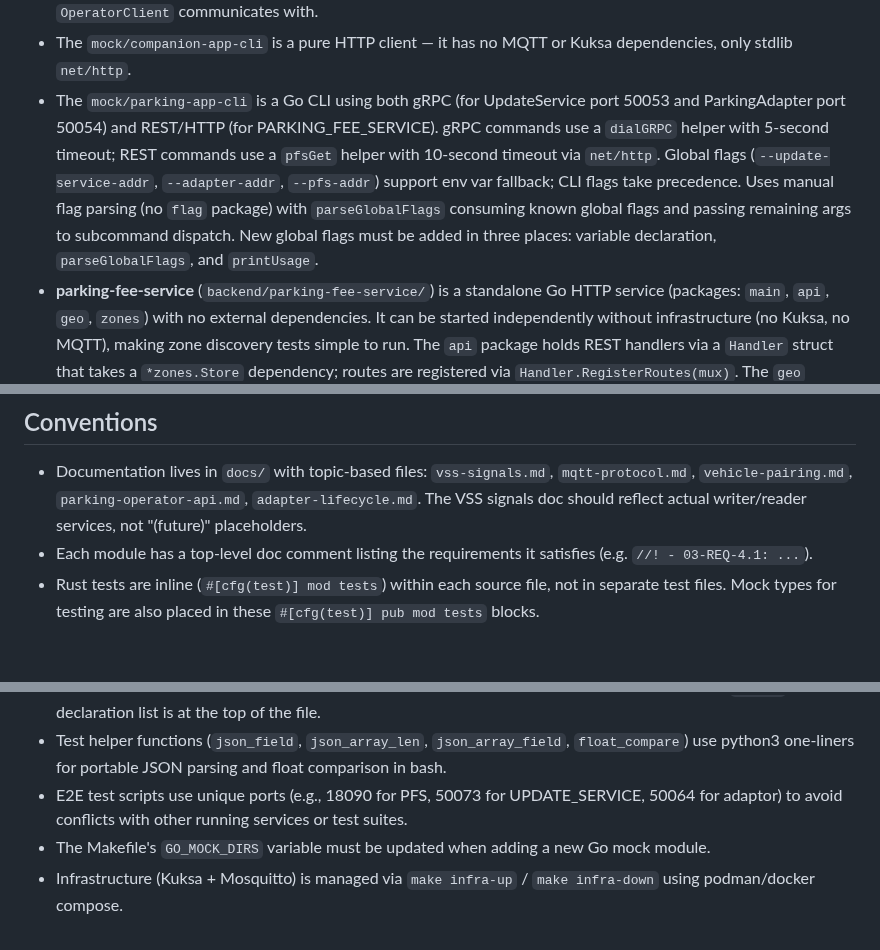
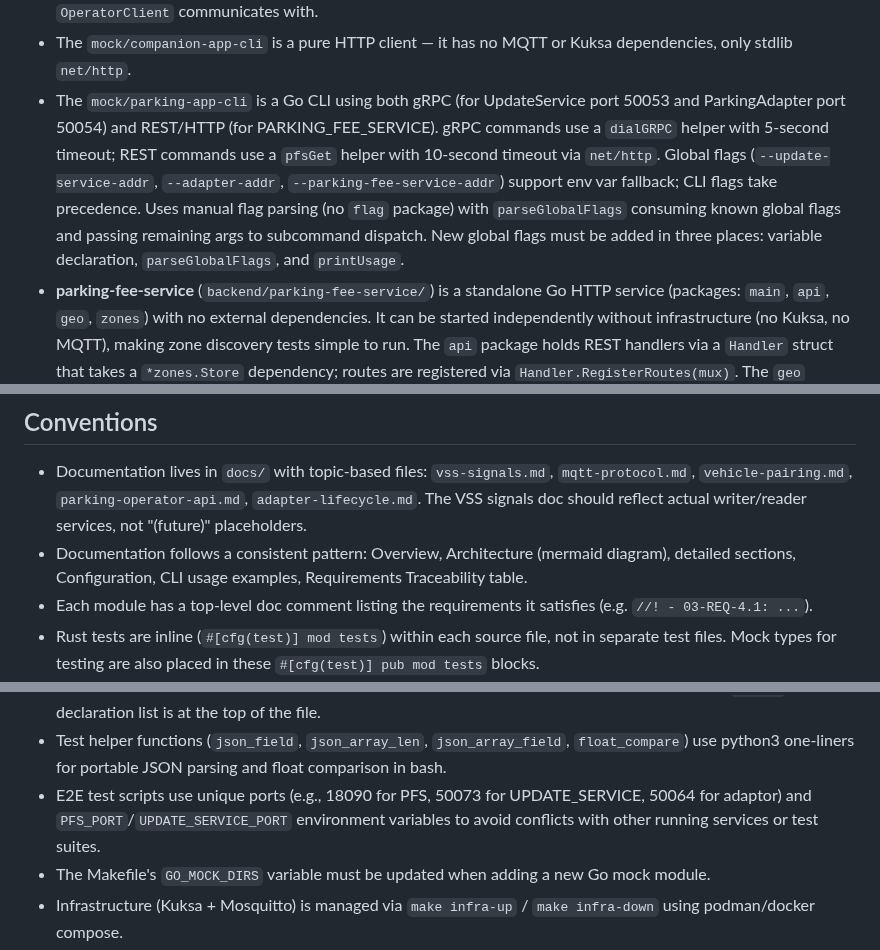
Before and after one commit to rhadp/parking-fee-service, a Markdown page: docs/memory.md, 3 parts joined by grey strips. GitHub-like rendering; blank space fills up the shorter version.

Commit message:
docs: update agent memory

```diff
--- a/docs/memory.md
+++ b/docs/memory.md
@@ -20,7 +20,7 @@
 - Background tasks (result forwarder, telemetry publisher) are spawned via `tokio::spawn` only after Kuksa connects successfully. If Kuksa is unavailable, the MQTT event loop still runs but commands fail gracefully.
 - Mock services live under `mock/` with each service as a separate Go module (flat structure: `go.mod`, `main.go`, `main_test.go` in package `main`). The mock PARKING_OPERATOR is a standalone HTTP server that the adaptor's `OperatorClient` communicates with.
 - The `mock/companion-app-cli` is a pure HTTP client — it has no MQTT or Kuksa dependencies, only stdlib `net/http`.
-- The `mock/parking-app-cli` is a Go CLI using both gRPC (for UpdateService port 50053 and ParkingAdapter port 50054) and REST/HTTP (for PARKING_FEE_SERVICE). gRPC commands use a `dialGRPC` helper with 5-second timeout; REST commands use a `pfsGet` helper with 10-second timeout via `net/http`. Global flags (`--update-service-addr`, `--adapter-addr`, `--pfs-addr`) support env var fallback; CLI flags take precedence. Uses manual flag parsing (no `flag` package) with `parseGlobalFlags` consuming known global flags and passing remaining args to subcommand dispatch. New global flags must be added in three places: variable declaration, `parseGlobalFlags`, and `printUsage`.
+- The `mock/parking-app-cli` is a Go CLI using both gRPC (for UpdateService port 50053 and ParkingAdapter port 50054) and REST/HTTP (for PARKING_FEE_SERVICE). gRPC commands use a `dialGRPC` helper with 5-second timeout; REST commands use a `pfsGet` helper with 10-second timeout via `net/http`. Global flags (`--update-service-addr`, `--adapter-addr`, `--parking-fee-service-addr`) support env var fallback; CLI flags take precedence. Uses manual flag parsing (no `flag` package) with `parseGlobalFlags` consuming known global flags and passing remaining args to subcommand dispatch. New global flags must be added in three places: variable declaration, `parseGlobalFlags`, and `printUsage`.
 - **parking-fee-service** (`backend/parking-fee-service/`) is a standalone Go HTTP service (packages: `main`, `api`, `geo`, `zones`) with no external dependencies. It can be started independently without infrastructure (no Kuksa, no MQTT), making zone discovery tests simple to run. The `api` package holds REST handlers via a `Handler` struct that takes a `*zones.Store` dependency; routes are registered via `Handler.RegisterRoutes(mux)`. The `geo` package provides geospatial primitives (`HaversineDistance`, `PointInPolygon`, `DistanceToPolygon`). Uses Go 1.22+ `http.ServeMux` pattern routing (e.g., `"GET /api/v1/zones/{zone_id}"`).
 - The `zones.Store` is a simple map-based in-memory store; not thread-safe by design since the demo loads seed data at startup and performs read-only operations at runtime. The `zones` package reuses `geo.LatLon` rather than defining its own coordinate type.
 - `FindByLocation` returns exact (inside-polygon) matches preferentially; fuzzy matches (within 200m) are only computed when no exact matches exist.
@@ -28,6 +28,7 @@
 ## Conventions
 
 - Documentation lives in `docs/` with topic-based files: `vss-signals.md`, `mqtt-protocol.md`, `vehicle-pairing.md`, `parking-operator-api.md`, `adapter-lifecycle.md`. The VSS signals doc should reflect actual writer/reader services, not "(future)" placeholders.
+- Documentation follows a consistent pattern: Overview, Architecture (mermaid diagram), detailed sections, Configuration, CLI usage examples, Requirements Traceability table.
 - Each module has a top-level doc comment listing the requirements it satisfies (e.g. `//! - 03-REQ-4.1: ...`).
 - Rust tests are inline (`#[cfg(test)] mod tests`) within each source file, not in separate test files. Mock types for testing are also placed in these `#[cfg(test)] pub mod tests` blocks.
 - Integration tests requiring infrastructure (Mosquitto, Kuksa) use `#[ignore]` and are run manually with `--ignored`.
@@ -56,7 +57,7 @@
 - Bash test scripts use `set -uo pipefail` without `-e` so individual test failures don't abort the entire suite — each test handles its own error reporting.
 - Each Makefile E2E target follows the pattern: echo description, run script, echo completion. The `.PHONY` declaration list is at the top of the file.
 - Test helper functions (`json_field`, `json_array_len`, `json_array_field`, `float_compare`) use python3 one-liners for portable JSON parsing and float comparison in bash.
-- E2E test scripts use unique ports (e.g., 18090 for PFS, 50073 for UPDATE_SERVICE, 50064 for adaptor) to avoid conflicts with other running services or test suites.
+- E2E test scripts use unique ports (e.g., 18090 for PFS, 50073 for UPDATE_SERVICE, 50064 for adaptor) and `PFS_PORT`/`UPDATE_SERVICE_PORT` environment variables to avoid conflicts with other running services or test suites.
 - The Makefile's `GO_MOCK_DIRS` variable must be updated when adding a new Go mock module.
 - Infrastructure (Kuksa + Mosquitto) is managed via `make infra-up` / `make infra-down` using podman/docker compose.
 - Integration tests must exit 0 and report "SKIP" when infrastructure is unavailable (03-REQ-7.E1).
```
Also changed, not shown: other parts of docs/memory.md (+1 -0 lines).
